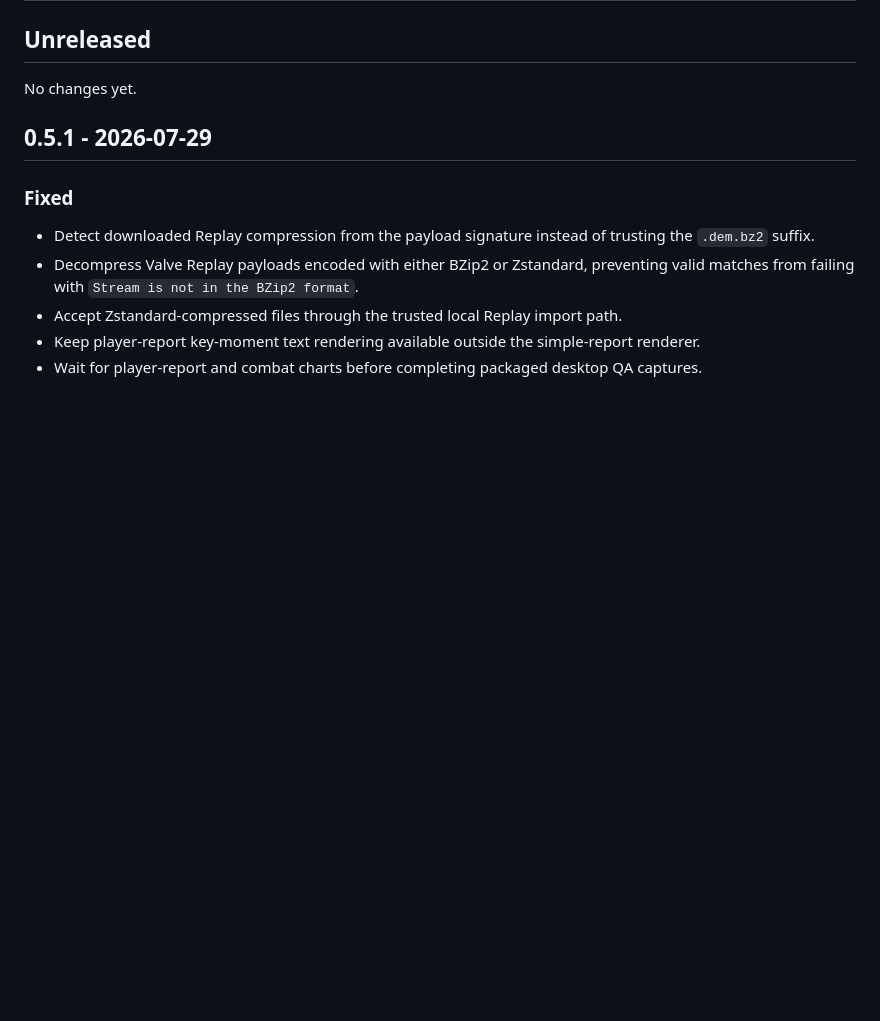
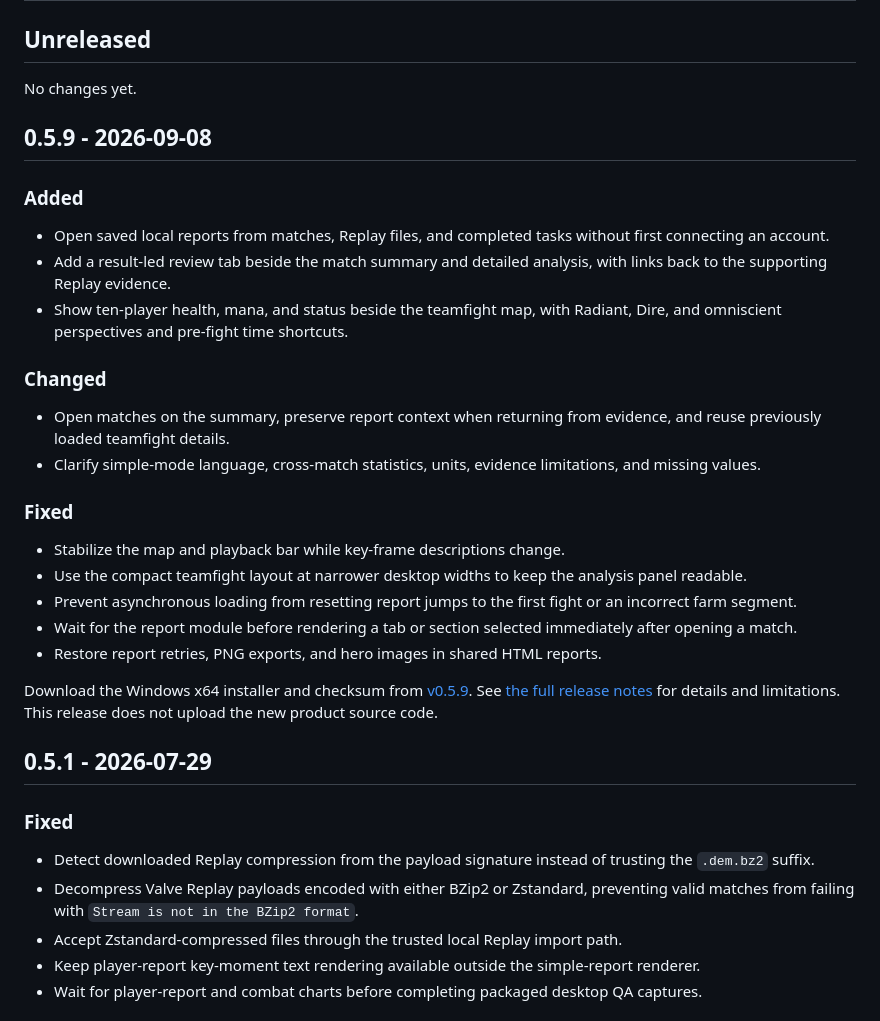
Before and after one commit to Kerry-yangg/Dotalens, a Markdown page: CHANGELOG.md, the part around the change. Drawn GitHub-style; blank space fills up the shorter version.

```diff
--- a/CHANGELOG.md
+++ b/CHANGELOG.md
@@ -3,6 +3,29 @@
 ## Unreleased
 
 No changes yet.
+
+## 0.5.9 - 2026-09-08
+
+### Added
+
+- Open saved local reports from matches, Replay files, and completed tasks without first connecting an account.
+- Add a result-led review tab beside the match summary and detailed analysis, with links back to the supporting Replay evidence.
+- Show ten-player health, mana, and status beside the teamfight map, with Radiant, Dire, and omniscient perspectives and pre-fight time shortcuts.
+
+### Changed
+
+- Open matches on the summary, preserve report context when returning from evidence, and reuse previously loaded teamfight details.
+- Clarify simple-mode language, cross-match statistics, units, evidence limitations, and missing values.
+
+### Fixed
+
+- Stabilize the map and playback bar while key-frame descriptions change.
+- Use the compact teamfight layout at narrower desktop widths to keep the analysis panel readable.
+- Prevent asynchronous loading from resetting report jumps to the first fight or an incorrect farm segment.
+- Wait for the report module before rendering a tab or section selected immediately after opening a match.
+- Restore report retries, PNG exports, and hero images in shared HTML reports.
+
+Download the Windows x64 installer and checksum from [v0.5.9](https://github.com/Kerry-yangg/Dotalens/releases/tag/v0.5.9). See [the full release notes](docs/releases/v0.5.9.md) for details and limitations. This release does not upload the new product source code.
 
 ## 0.5.1 - 2026-07-29
 
```
Also changed, not shown: README.md (+13 -27 lines), docs/releases/v0.5.9.md (added, +40 -0 lines).
